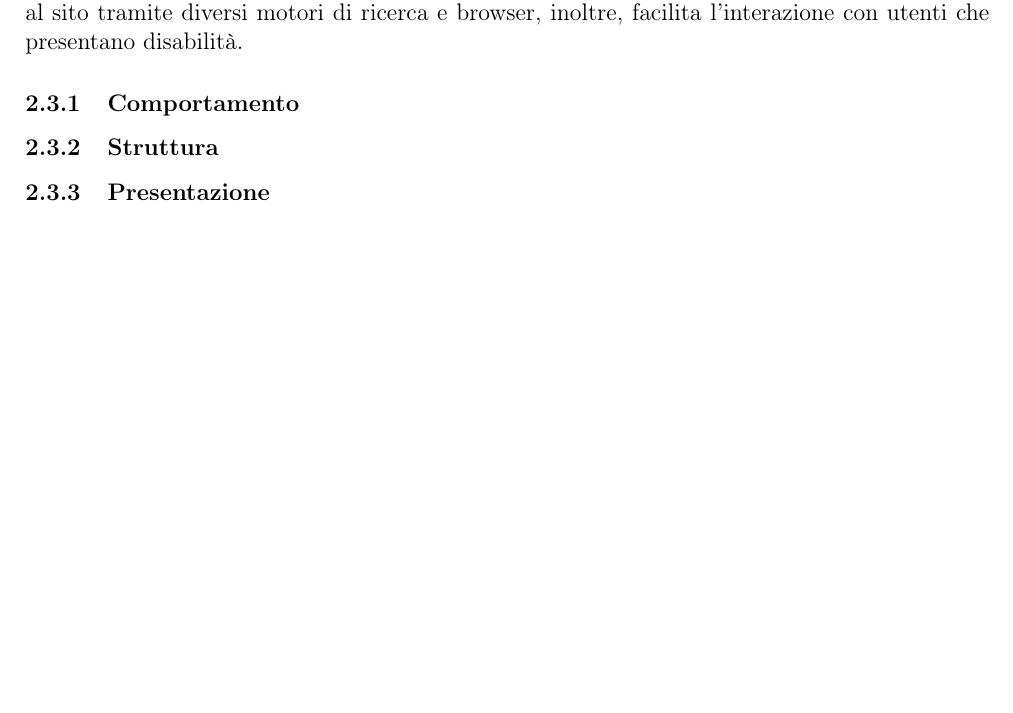
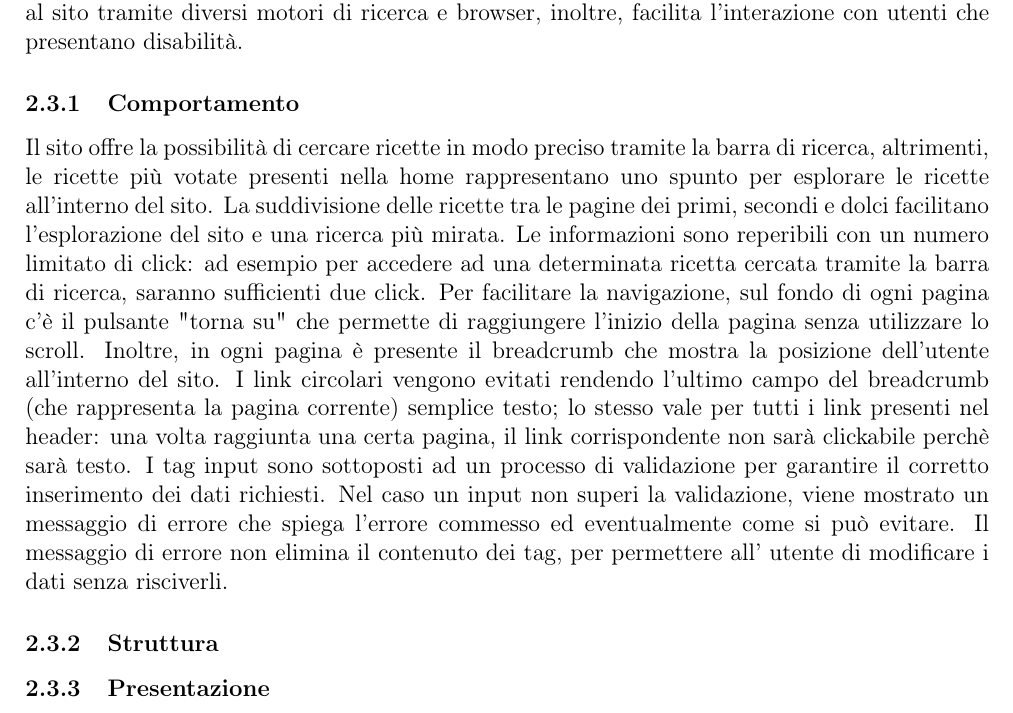
Before and after one commit to RiccardoAgatea/uovoallacoque, a LaTeX paper (docs/relazione.tex, which reads docs/components/progettazione.tex): part of page 10 of 17, cut so that both start at the same text, the shorter picture padded with empty space. Compiled offline with pdfLaTeX.

Commit message:
comportamento

```diff
--- a/docs/components/progettazione.tex
+++ b/docs/components/progettazione.tex
@@ -119,7 +119,9 @@ Le pagine sono in bianco e nero per dare valore al contenuto anzichè alla prese
 \label{sub:accessibilità}
 Per garantire un alto livello di accessibilità sono state le linee guida dello standard WCAG. Comportamento, struttura e presentazione sono separate per permettere un miglior accesso al sito tramite diversi motori di ricerca e browser, inoltre, facilita l'interazione con utenti che presentano disabilità.
 \subsubsection{Comportamento}
-
+Il sito offre la possibilità di cercare ricette in modo preciso tramite la barra di ricerca, altrimenti, le ricette più votate presenti nella home rappresentano uno spunto per esplorare le ricette all'interno del sito. La suddivisione delle ricette tra le pagine dei primi, secondi e dolci facilitano l'esplorazione del sito e una ricerca più mirata. Le informazioni sono reperibili con un numero limitato di click: ad esempio per accedere ad una determinata ricetta cercata tramite la barra di ricerca, saranno sufficienti due click.
+Per facilitare la navigazione, sul fondo di ogni pagina c'è il pulsante "torna su" che permette di raggiungere l'inizio della pagina senza utilizzare lo scroll. Inoltre, in ogni pagina è presente il breadcrumb che mostra la posizione dell'utente all'interno del sito. I link circolari vengono evitati rendendo l'ultimo campo del breadcrumb (che rappresenta la pagina corrente) semplice testo; lo stesso vale per tutti i link presenti nel header: una volta raggiunta una certa pagina, il link corrispondente non sarà clickabile perchè sarà testo.
+I tag input sono sottoposti ad un processo di validazione per garantire il corretto inserimento dei dati richiesti. Nel caso un input non superi la validazione, viene mostrato un messaggio di errore che spiega l'errore commesso ed eventualmente come si può evitare. Il messaggio di errore non elimina il contenuto dei tag, per permettere all' utente di modificare i dati senza risciverli.
 \subsubsection{Struttura}
 \subsubsection{Presentazione}
 Tramite il CSS è stato implementato il design utilizzando classi che definiscono il contenuto dell'oggetto e non il comportamento, in modo da mantenere la separazione tra comportamento e presentazione. Vengono utilizzate misure relative (em) o in percentuale per permettere una corretta visualizzazione delle pagine su schermi di dimensioni diverse. Sono presenti due fogli di stile diversi: il primo è dedicato alla stampa mentre il secondo è dedicato alla visualizzazione da dasktop e mobile.
```
